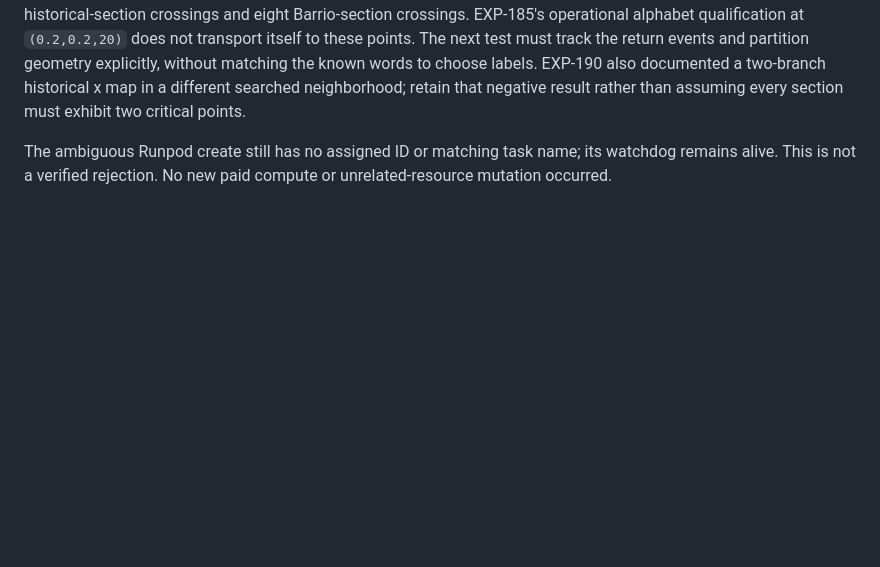
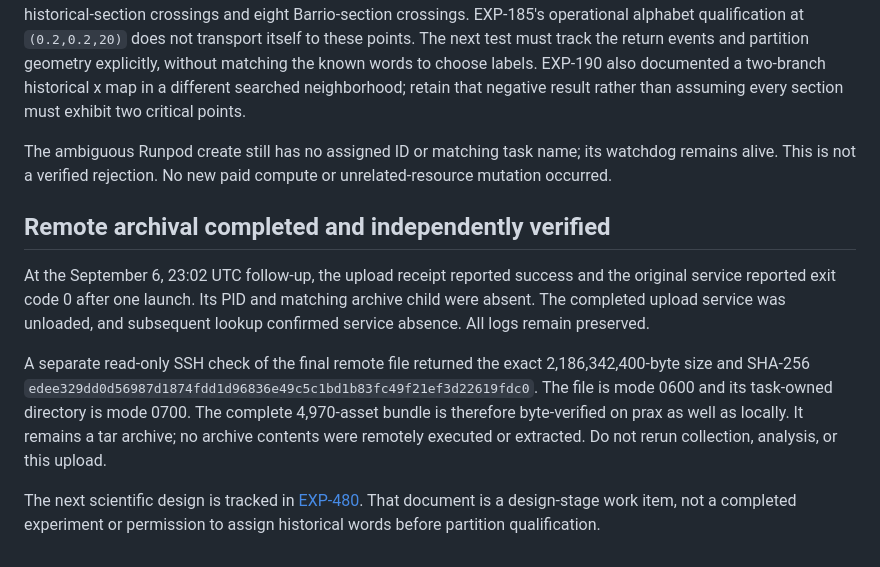
Before and after one commit to tdj28/butterfly, a Markdown page: docs/updates/2026-09-06-symbolic-scout-results.md, the part around the change. Drawn GitHub-style; blank space fills up the shorter version.

Commit message:
Verify prax archive and define historical-section successor work (#32)

```diff
--- a/docs/updates/2026-09-06-symbolic-scout-results.md
+++ b/docs/updates/2026-09-06-symbolic-scout-results.md
@@ -122,3 +122,23 @@ result rather than assuming every section must exhibit two critical points.
 The ambiguous Runpod create still has no assigned ID or matching task name;
 its watchdog remains alive. This is not a verified rejection. No new paid
 compute or unrelated-resource mutation occurred.
+
+## Remote archival completed and independently verified
+
+At the September 6, 23:02 UTC follow-up, the upload receipt reported success
+and the original service reported exit code 0 after one launch. Its PID and
+matching archive child were absent. The completed upload service was unloaded,
+and subsequent lookup confirmed service absence. All logs remain preserved.
+
+A separate read-only SSH check of the final remote file returned the exact
+2,186,342,400-byte size and SHA-256
+`edee329dd0d56987d1874fdd1d96836e49c5c1bd1b83fc49f21ef3d22619fdc0`.
+The file is mode 0600 and its task-owned directory is mode 0700. The complete
+4,970-asset bundle is therefore byte-verified on prax as well as locally.
+It remains a tar archive; no archive contents were remotely executed or
+extracted. Do not rerun collection, analysis, or this upload.
+
+The next scientific design is tracked in
+[EXP-480](../experiments/EXP-480-historical-section-successor-design.md).
+That document is a design-stage work item, not a completed experiment or
+permission to assign historical words before partition qualification.
```
Also changed, not shown: docs/experiments/EXP-480-historical-section-successor-design.md (added, +83 -0 lines).
